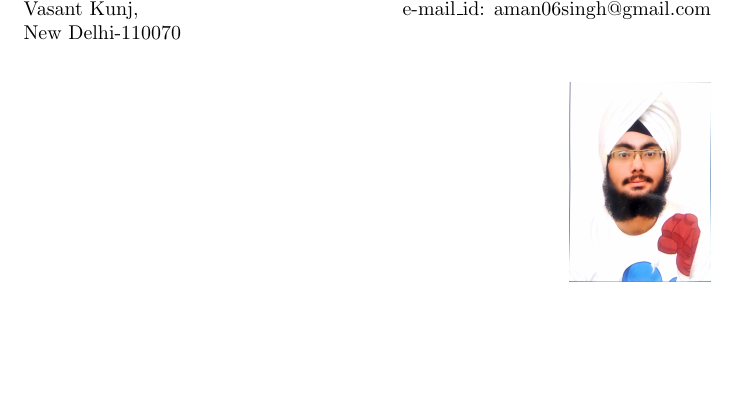
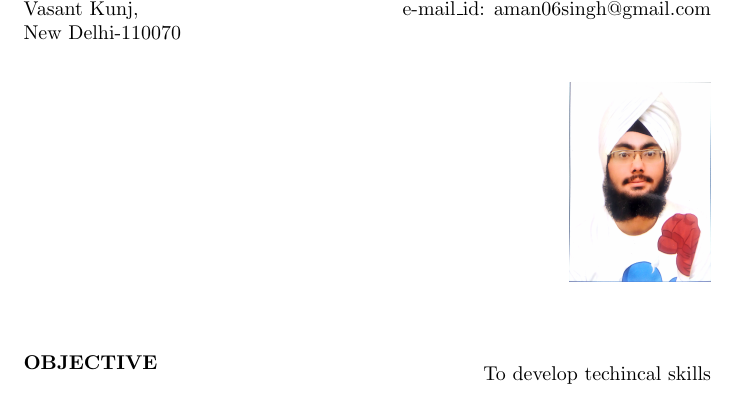
Before and after one commit to 4m4npr33t/Resume, a LaTeX document (Amanpreet Singh.tex): part of the page, cut so that both start at the same text, the shorter picture padded with empty space. Compiled offline with pdfLaTeX.

Commit message:
objective added

```diff
--- a/Amanpreet Singh.tex
+++ b/Amanpreet Singh.tex
@@ -23,4 +23,12 @@ New Delhi-110070\\
 \end{flushright}
 \end{figure}
 
+\begin{flushleft}
+\textbf{OBJECTIVE }
+\begin{flushright}
+\vspace{-0.2in}
+To develop techincal skills
+\end{flushright}
+\end{flushleft}
+
 \end{document}
```
Also changed, not shown: Amanpreet Singh.pdf, 2 other files.
